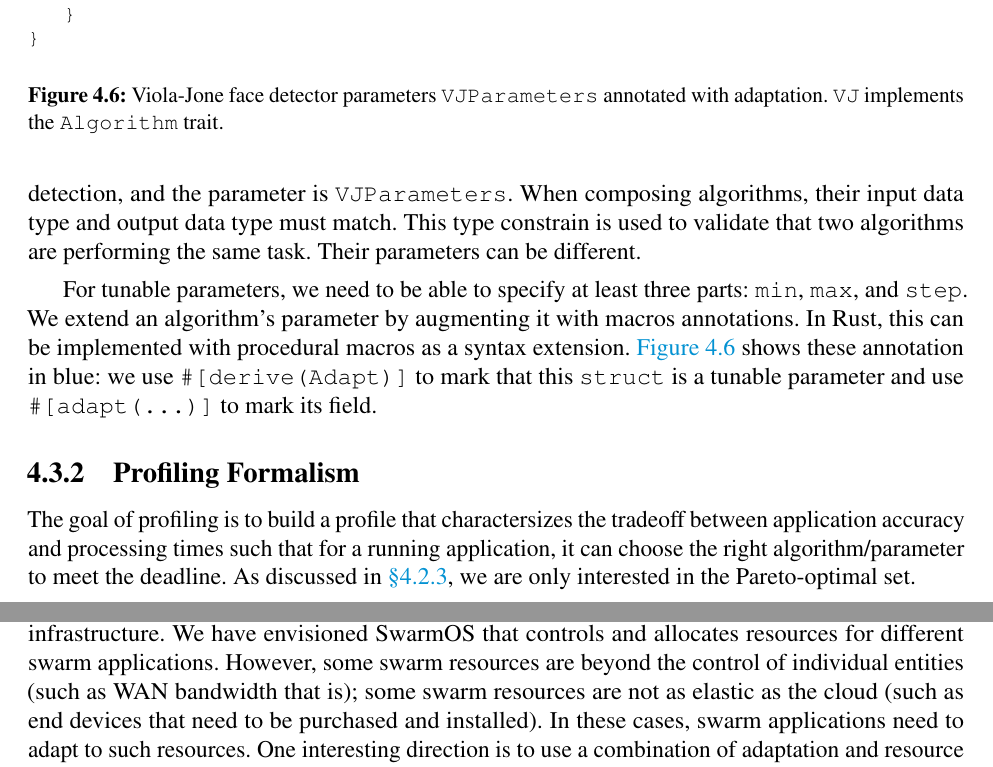
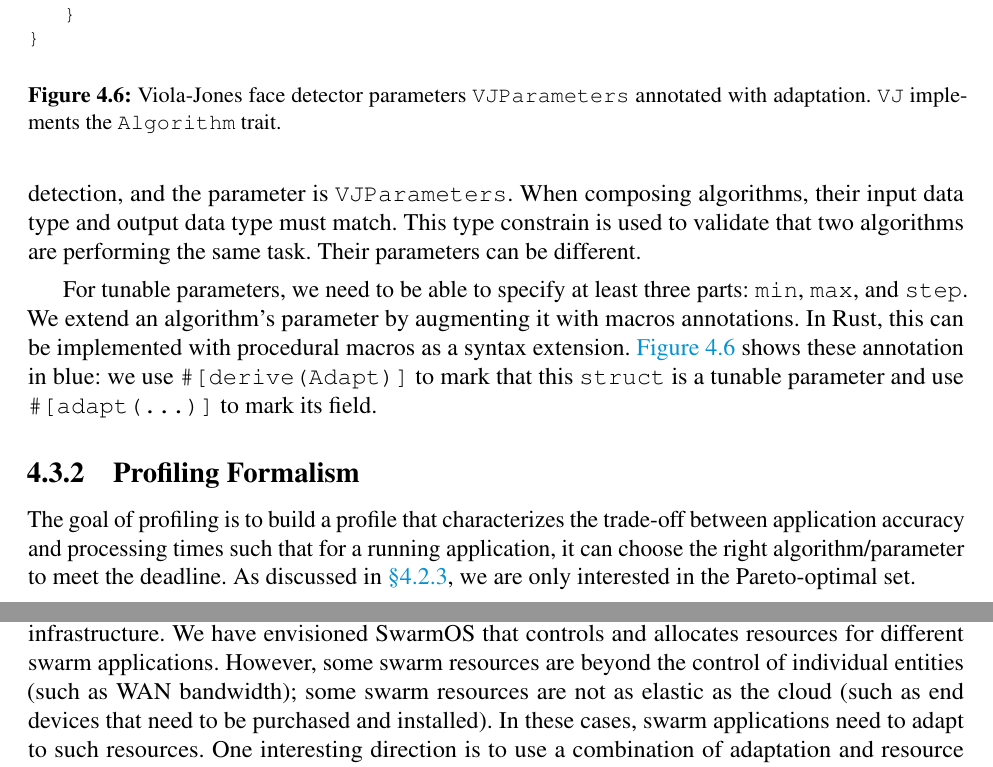
Before and after one commit to nebgnahz/thesis, a LaTeX thesis (thesis.tex, which reads brt/modeling.tex, conclusion.tex): two parts of pages 67 and 78 of 100, joined at a grey line, cut so that both start at the same text. Compiled offline with pdfLaTeX.

Commit message:
typo fixes

```diff
--- a/brt/modeling.tex
+++ b/brt/modeling.tex
@@ -80,7 +80,7 @@ impl Algorithm for VJ {
     }
 }
 \end{lstlisting}
-  \caption{Viola-Jone face detector parameters \texttt{VJParameters} annotated
+  \caption{Viola-Jones face detector parameters \texttt{VJParameters} annotated
     with adaptation. \texttt{VJ} implements the \texttt{Algorithm} trait.}
   \label{fig:vj}
 \end{figure}
@@ -88,7 +88,7 @@ impl Algorithm for VJ {
 \subsection{Profiling Formalism}
 \label{sec:profiling-formalism}
 
-The goal of profiling is to build a profile that charactersizes the tradeoff
+The goal of profiling is to build a profile that characterizes the trade-off
 between application accuracy and processing times such that for a running
 application, it can choose the right algorithm/parameter to meet the
 deadline. As discussed in \autoref{sec:perf-model-chall}, we are only interested
--- a/conclusion.tex
+++ b/conclusion.tex
@@ -79,8 +79,7 @@ swarm applications should be able to dynamically \emph{recruit} resources, such
 as sensors, actuators, data, and computing infrastructure. We have envisioned
 SwarmOS that controls and allocates resources for different swarm
 applications. However, some swarm resources are beyond the control of individual
-entities (such as WAN bandwidth that is); some swarm resources are not as
-elastic as the cloud (such as end devices that need to be purchased and
-installed). In these cases, swarm applications need to adapt to such
-resources. One interesting direction is to use a combination of adaptation and
-resource allocation. In \autoref{sec:resource-allocation}, we explored
+entities (such as WAN bandwidth); some swarm resources are not as elastic as the
+cloud (such as end devices that need to be purchased and installed). In these
+cases, swarm applications need to adapt to such resources. One interesting
+direction is to use a combination of adaptation and resource allocation. In
```
Also changed, not shown: brt/motivation.tex (+3 -3 lines), brt/modeling.tex (2 more changed lines), conclusion.tex (7 more changed lines).
